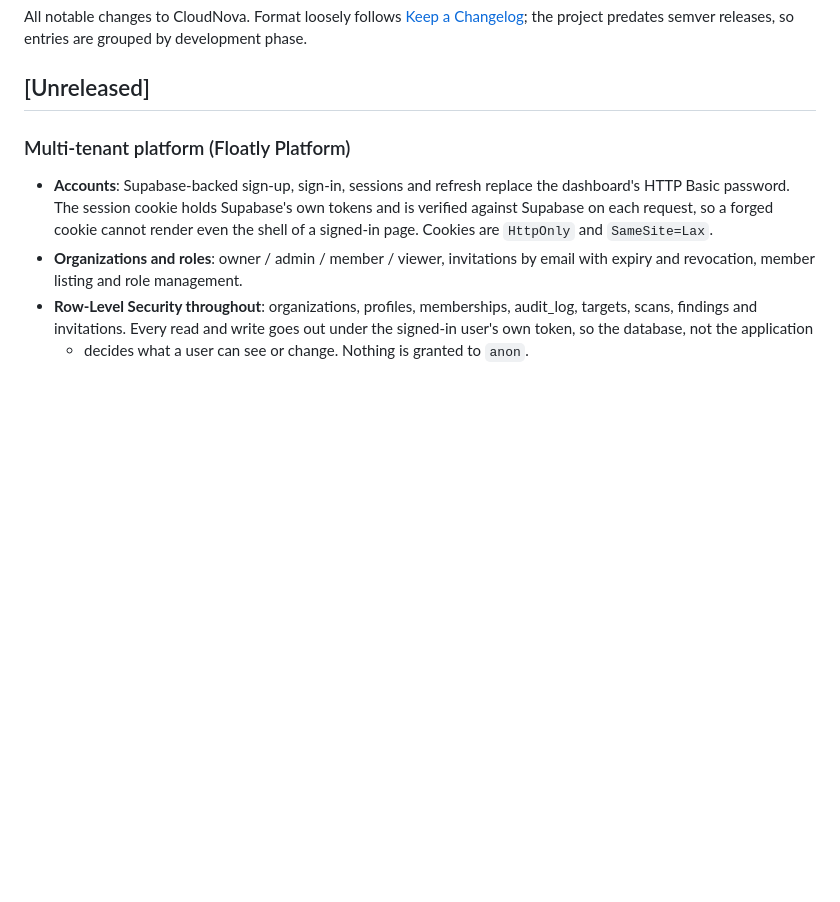
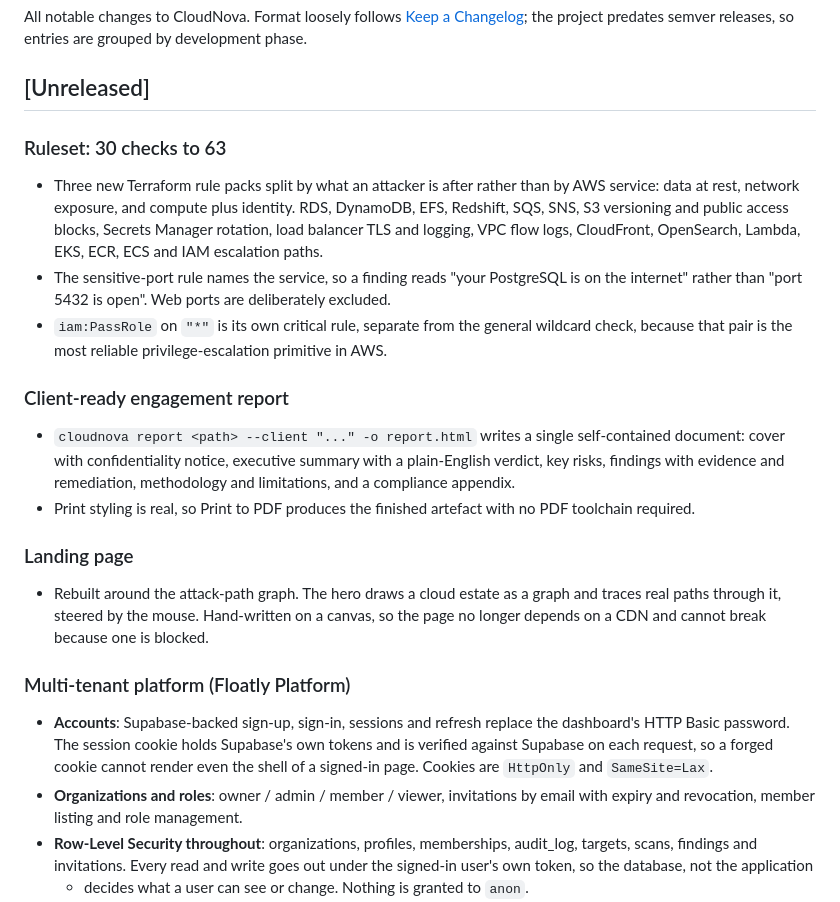
Before and after one commit to OmarAbseh/CloudNova, a Markdown page: CHANGELOG.md, the part around the change. GitHub-like rendering; blank space fills up the shorter version.

Commit message:
docs: record the new ruleset size, the report command and the rebuilt site
README and ROADMAP said 30 and 24 checks. Both now say 63, and the AWS
rule-pack item is marked done with Azure and GCP depth as the follow-on. The
branded report item moves from planned to shipped.

The historical CHANGELOG entry stating 24 checks is left exactly as written. A
changelog records what was true at the time, not what is true now.

```diff
--- a/CHANGELOG.md
+++ b/CHANGELOG.md
@@ -5,6 +5,33 @@ All notable changes to CloudNova. Format loosely follows
 releases, so entries are grouped by development phase.
 
 ## [Unreleased]
+
+### Ruleset: 30 checks to 63
+- Three new Terraform rule packs split by what an attacker is after rather than
+  by AWS service: data at rest, network exposure, and compute plus identity.
+  RDS, DynamoDB, EFS, Redshift, SQS, SNS, S3 versioning and public access
+  blocks, Secrets Manager rotation, load balancer TLS and logging, VPC flow
+  logs, CloudFront, OpenSearch, Lambda, EKS, ECR, ECS and IAM escalation paths.
+- The sensitive-port rule names the service, so a finding reads "your
+  PostgreSQL is on the internet" rather than "port 5432 is open". Web ports are
+  deliberately excluded.
+- `iam:PassRole` on `"*"` is its own critical rule, separate from the general
+  wildcard check, because that pair is the most reliable privilege-escalation
+  primitive in AWS.
+
+### Client-ready engagement report
+- `cloudnova report <path> --client "..." -o report.html` writes a single
+  self-contained document: cover with confidentiality notice, executive summary
+  with a plain-English verdict, key risks, findings with evidence and
+  remediation, methodology and limitations, and a compliance appendix.
+- Print styling is real, so Print to PDF produces the finished artefact with no
+  PDF toolchain required.
+
+### Landing page
+- Rebuilt around the attack-path graph. The hero draws a cloud estate as a
+  graph and traces real paths through it, steered by the mouse. Hand-written on
+  a canvas, so the page no longer depends on a CDN and cannot break because one
+  is blocked.
 
 ### Multi-tenant platform (Floatly Platform)
 - **Accounts**: Supabase-backed sign-up, sign-in, sessions and refresh replace the
```
Also changed, not shown: README.md (+2 -2 lines), ROADMAP.md (+6 -3 lines).
